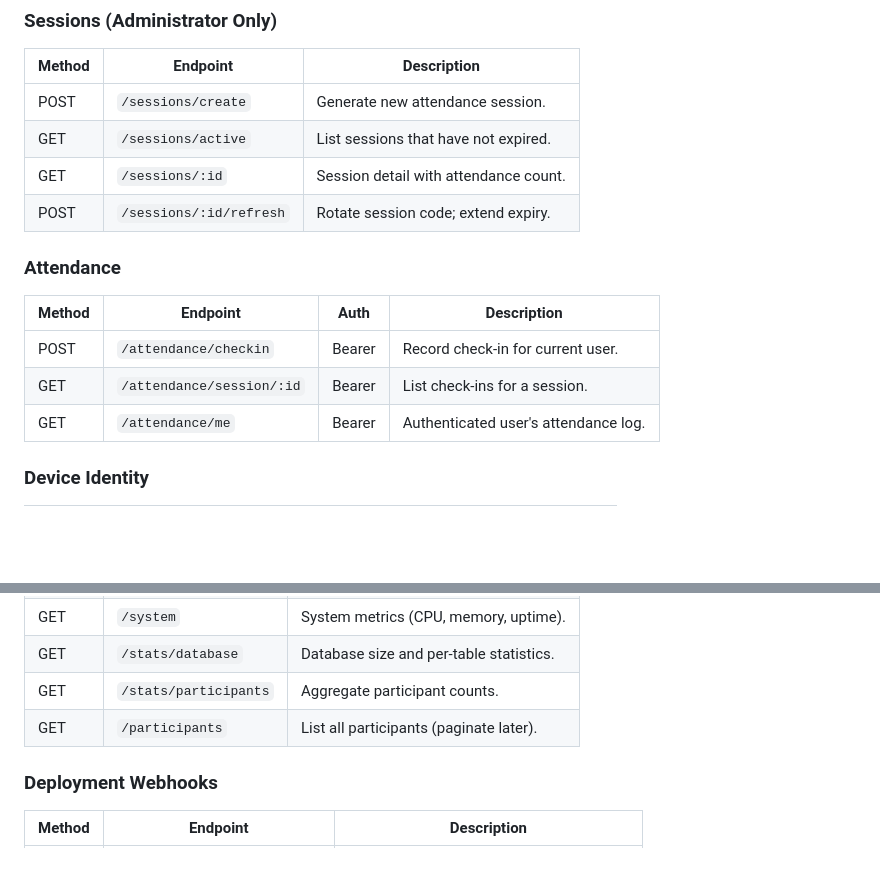
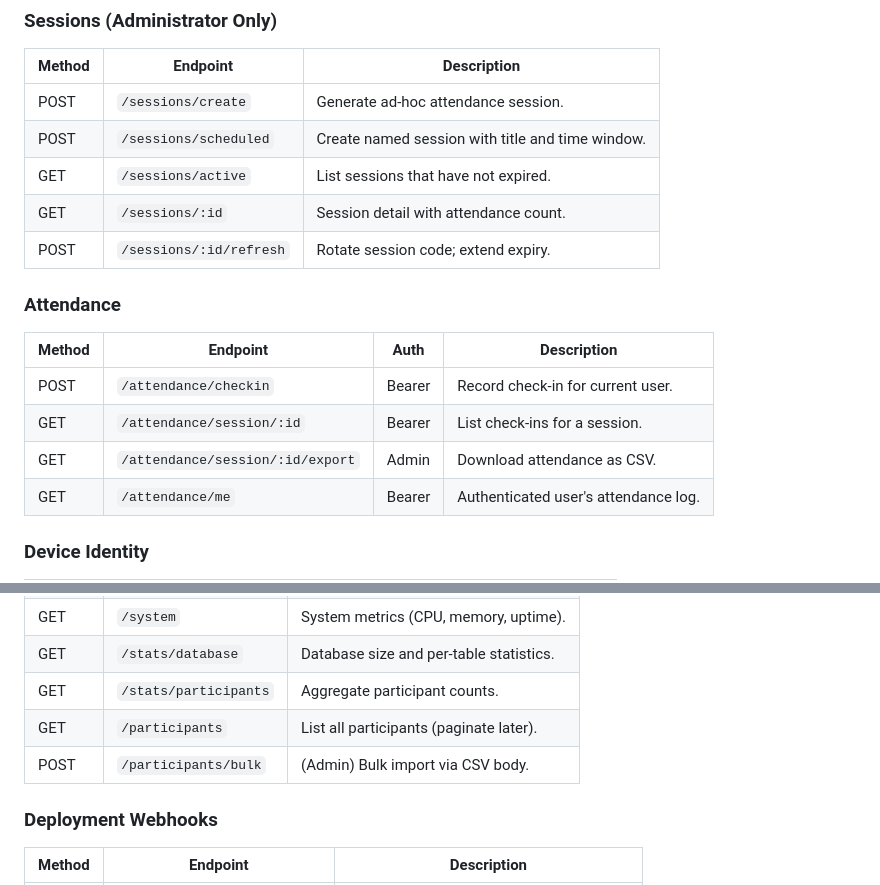
Before and after one commit to rofiperlungoding/event-platform-api, a Markdown page: README.md, 2 parts joined by grey strips. GitHub-like rendering; blank space fills up the shorter version.

Commit message:
docs: document Round 2 features (bulk import, CSV export, scheduled sessions)

```diff
--- a/README.md
+++ b/README.md
@@ -248,7 +248,8 @@ All endpoints accept and return JSON, with permissive CORS headers
 
 | Method | Endpoint                | Description                              |
 | ------ | ----------------------- | ---------------------------------------- |
-| POST   | `/sessions/create`      | Generate new attendance session.         |
+| POST   | `/sessions/create`      | Generate ad-hoc attendance session.      |
+| POST   | `/sessions/scheduled`   | Create named session with title and time window. |
 | GET    | `/sessions/active`      | List sessions that have not expired.     |
 | GET    | `/sessions/:id`         | Session detail with attendance count.    |
 | POST   | `/sessions/:id/refresh` | Rotate session code; extend expiry.      |
@@ -259,6 +260,7 @@ All endpoints accept and return JSON, with permissive CORS headers
 | ------ | ------------------------------ | ------ | -------------------------------------- |
 | POST   | `/attendance/checkin`          | Bearer | Record check-in for current user.      |
 | GET    | `/attendance/session/:id`      | Bearer | List check-ins for a session.          |
+| GET    | `/attendance/session/:id/export` | Admin | Download attendance as CSV.            |
 | GET    | `/attendance/me`               | Bearer | Authenticated user's attendance log.   |
 
 ### Device Identity
@@ -278,6 +280,7 @@ All endpoints accept and return JSON, with permissive CORS headers
 | GET    | `/stats/database`     | Database size and per-table statistics. |
 | GET    | `/stats/participants` | Aggregate participant counts.           |
 | GET    | `/participants`       | List all participants (paginate later). |
+| POST   | `/participants/bulk`  | (Admin) Bulk import via CSV body.       |
 
 ### Deployment Webhooks
 
```
Also changed, not shown: docs/API.md (+91 -1 lines).
